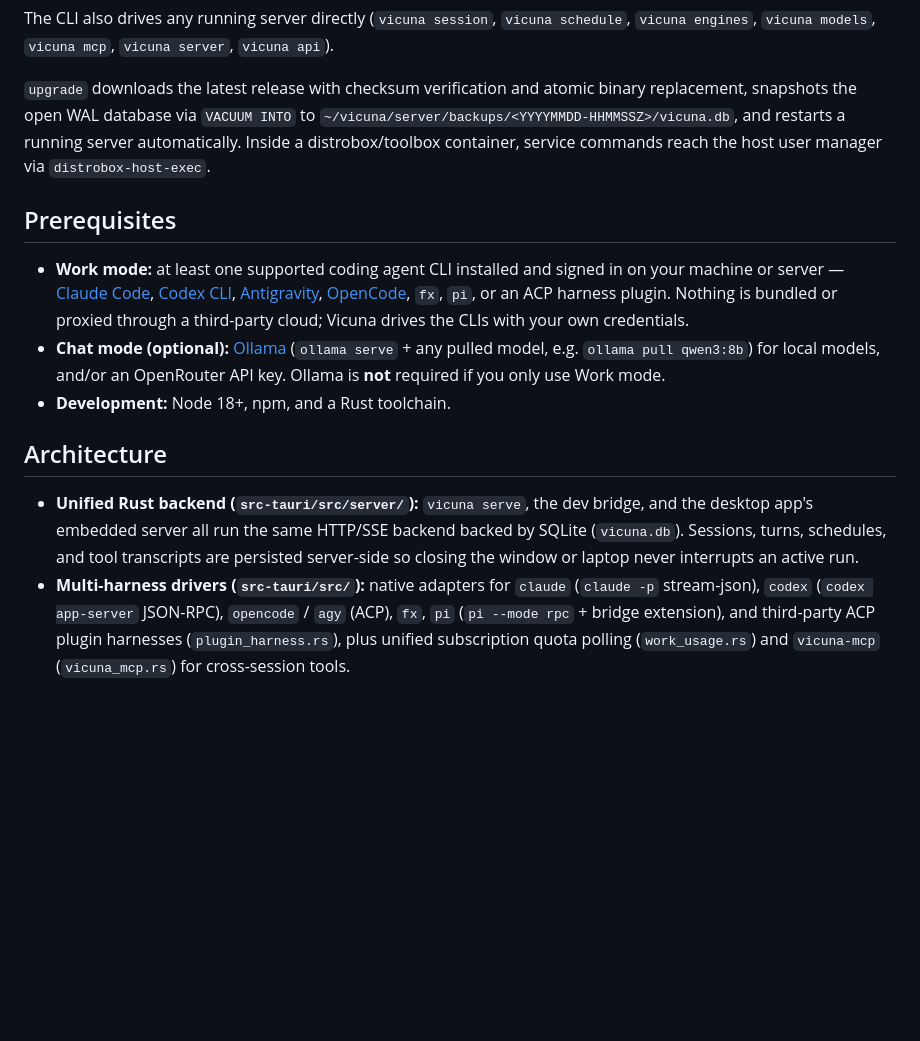
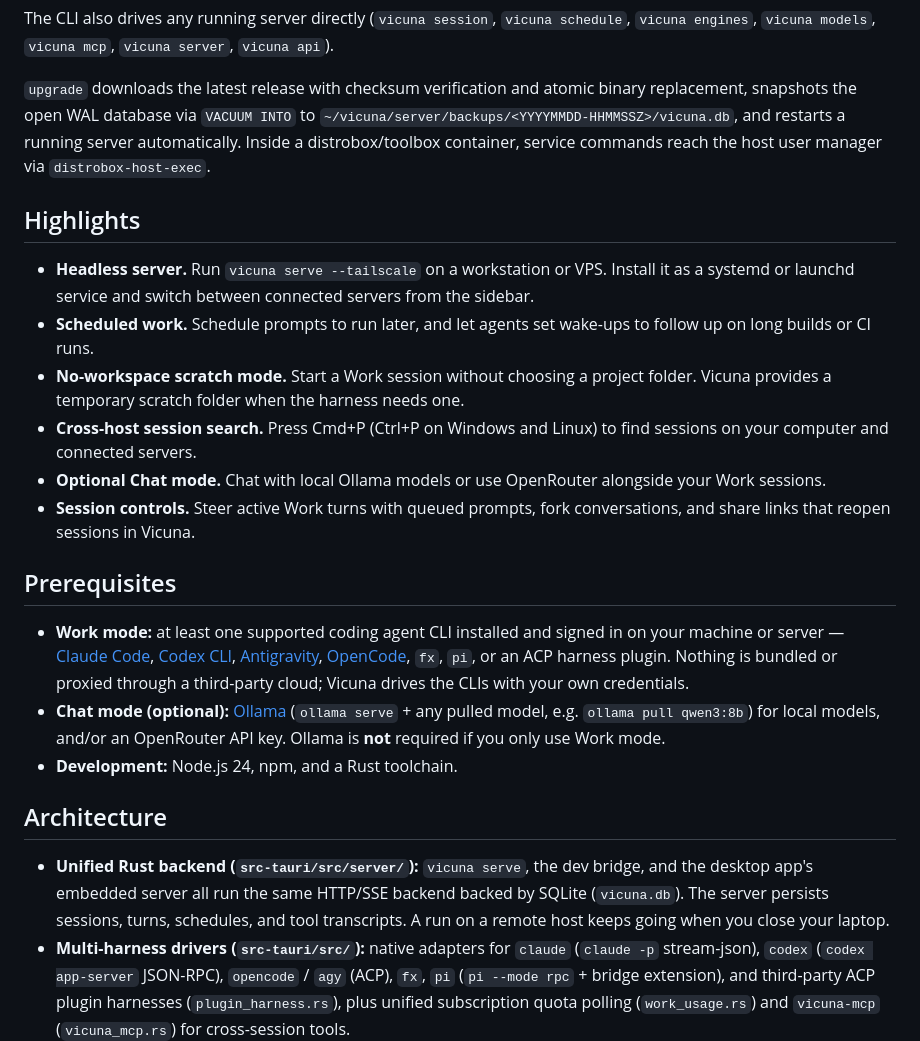
Before and after one commit to anslwy/vicuna, a Markdown page: README.md, the part around one of its changes. Rendered like a GitHub page; blank space fills up the shorter version.

```diff
--- a/README.md
+++ b/README.md
@@ -79,15 +129,24 @@ The CLI also drives any running server directly (`vicuna session`, `vicuna sched
 
 `upgrade` downloads the latest release with checksum verification and atomic binary replacement, snapshots the open WAL database via `VACUUM INTO` to `~/vicuna/server/backups/<YYYYMMDD-HHMMSSZ>/vicuna.db`, and restarts a running server automatically. Inside a distrobox/toolbox container, service commands reach the host user manager via `distrobox-host-exec`.
 
+## Highlights
+
+- **Headless server.** Run `vicuna serve --tailscale` on a workstation or VPS. Install it as a systemd or launchd service and switch between connected servers from the sidebar.
+- **Scheduled work.** Schedule prompts to run later, and let agents set wake-ups to follow up on long builds or CI runs.
+- **No-workspace scratch mode.** Start a Work session without choosing a project folder. Vicuna provides a temporary scratch folder when the harness needs one.
+- **Cross-host session search.** Press Cmd+P (Ctrl+P on Windows and Linux) to find sessions on your computer and connected servers.
+- **Optional Chat mode.** Chat with local Ollama models or use OpenRouter alongside your Work sessions.
+- **Session controls.** Steer active Work turns with queued prompts, fork conversations, and share links that reopen sessions in Vicuna.
+
 ## Prerequisites
 
 - **Work mode:** at least one supported coding agent CLI installed and signed in on your machine or server — [Claude Code](https://docs.claude.com/en/docs/claude-code/setup), [Codex CLI](https://developers.openai.com/codex/cli), [Antigravity](https://antigravity.google), [OpenCode](https://opencode.ai/docs/#install), `fx`, `pi`, or an ACP harness plugin. Nothing is bundled or proxied through a third-party cloud; Vicuna drives the CLIs with your own credentials.
 - **Chat mode (optional):** [Ollama](https://ollama.com) (`ollama serve` + any pulled model, e.g. `ollama pull qwen3:8b`) for local models, and/or an OpenRouter API key. Ollama is **not** required if you only use Work mode.
-- **Development:** Node 18+, npm, and a Rust toolchain.
+- **Development:** Node.js 24, npm, and a Rust toolchain.
 
 ## Architecture
 
-- **Unified Rust backend (`src-tauri/src/server/`):** `vicuna serve`, the dev bridge, and the desktop app's embedded server all run the same HTTP/SSE backend backed by SQLite (`vicuna.db`). Sessions, turns, schedules, and tool transcripts are persisted server-side so closing the window or laptop never interrupts an active run.
+- **Unified Rust backend (`src-tauri/src/server/`):** `vicuna serve`, the dev bridge, and the desktop app's embedded server all run the same HTTP/SSE backend backed by SQLite (`vicuna.db`). The server persists sessions, turns, schedules, and tool transcripts. A run on a remote host keeps going when you close your laptop.
 - **Multi-harness drivers (`src-tauri/src/`):** native adapters for `claude` (`claude -p` stream-json), `codex` (`codex app-server` JSON-RPC), `opencode` / `agy` (ACP), `fx`, `pi` (`pi --mode rpc` + bridge extension), and third-party ACP plugin harnesses (`plugin_harness.rs`), plus unified subscription quota polling (`work_usage.rs`) and `vicuna-mcp` (`vicuna_mcp.rs`) for cross-session tools.
 - **Desktop shell & frontend (`src-tauri/src/lib.rs`, `src/`):** Tauri 2 shell + SvelteKit / Svelte 5 UI with CodeMirror 6 (Vim mode + Markdown preview), Fork-style Git panel (`git_panel.rs`), xterm.js PTY terminal, and runtime-synced built-in/plugin themes.
 - **Live Browser sidecar (`src-tauri/src/browser.rs`):** bundled `live-browser` (`lb`) sidecar shared between the agent (over MCP) and the user inside the side panel, supporting direct handover, viewport presets, and theme sync.
```
Also changed, not shown: other parts of README.md (+67 -17 lines), docs/assets/lead-orchestration.jpg (added), docs/assets/skills-mcp.jpg (added), docs/assets/telegram-bridge.jpg (added).
